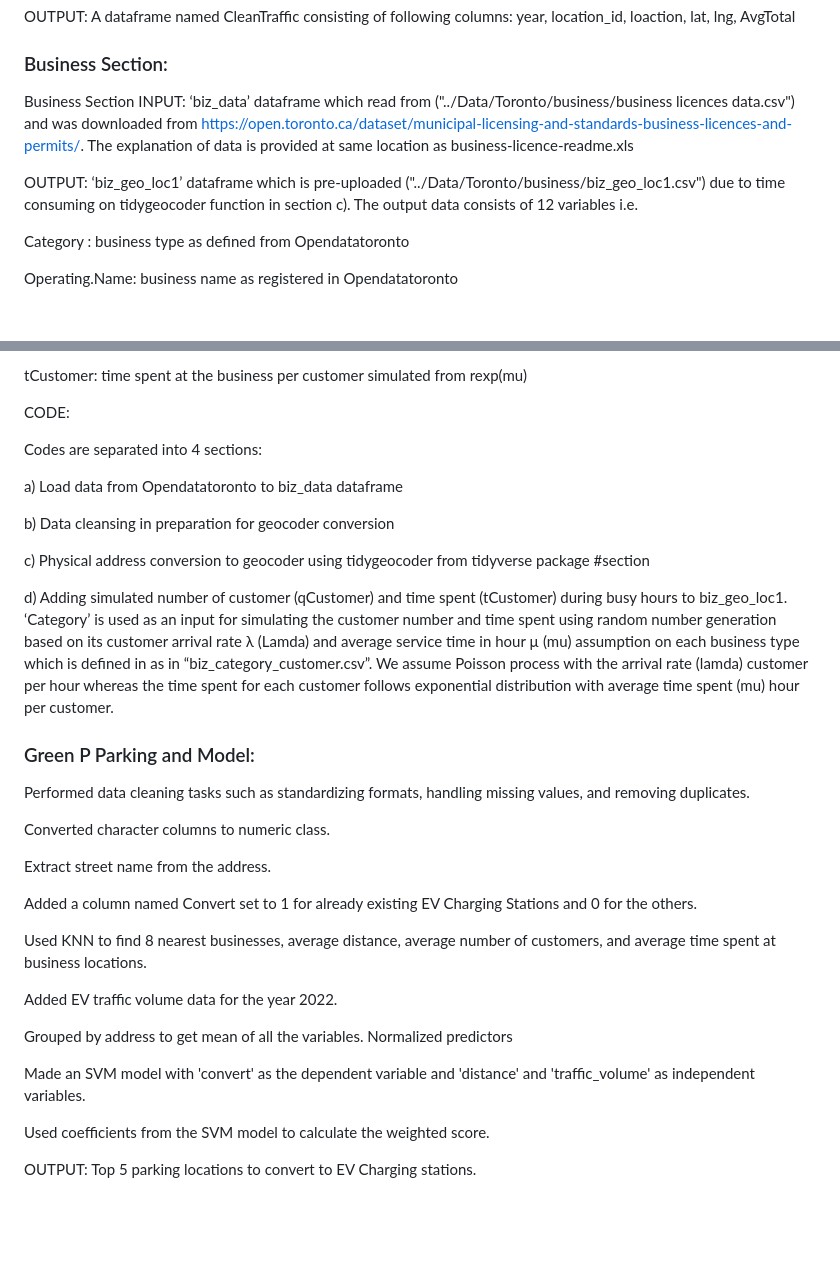
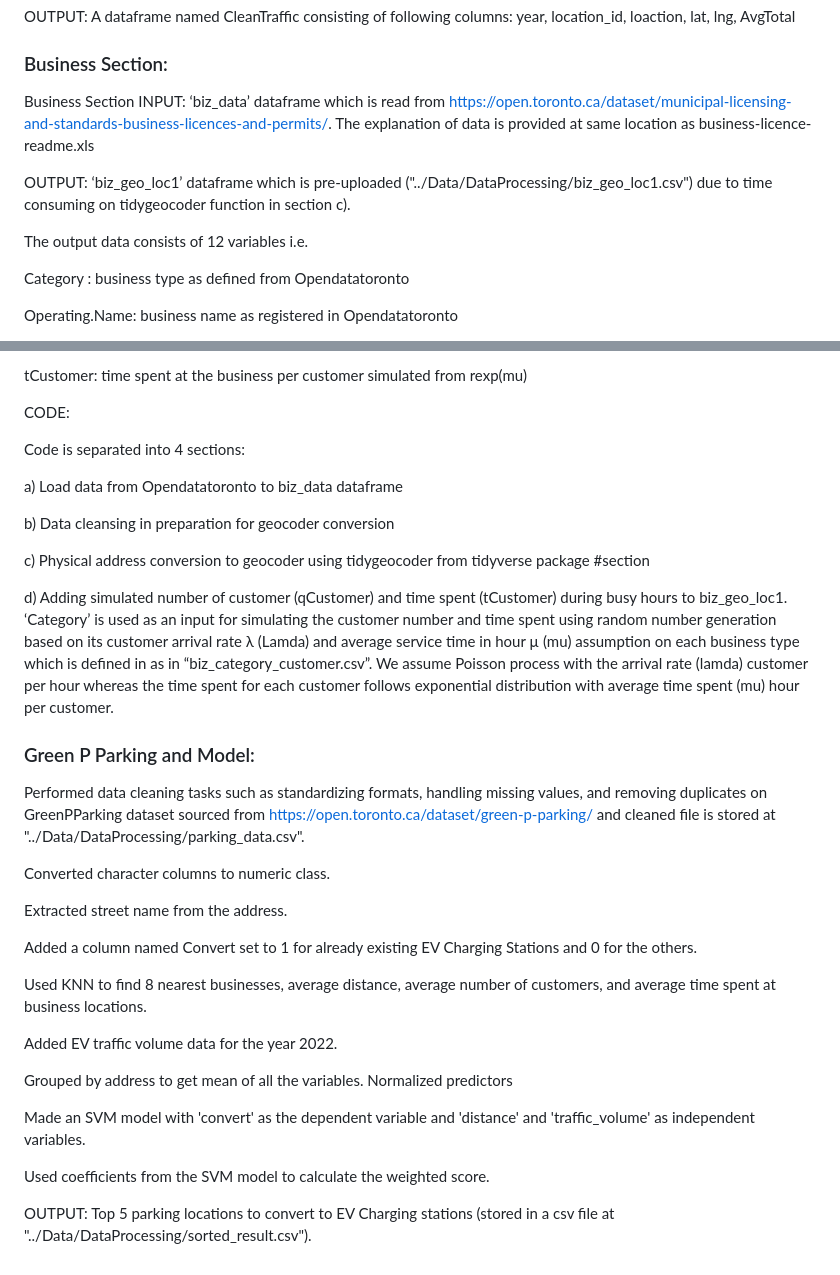
Before and after one commit to aayushi173/EV-Charging-Toronto, a Markdown page: README.md, 2 parts joined by grey strips. Drawn GitHub-style; blank space fills up the shorter version.

```diff
--- a/README.md
+++ b/README.md
@@ -52,9 +52,11 @@ The data used for this project is from the ‘raw_data_<yyyy-yyyy>’ datafiles
 
 ### Business Section:
 
-Business Section INPUT: ‘biz_data’ dataframe which read from ("../Data/Toronto/business/business licences data.csv") and was downloaded from https://open.toronto.ca/dataset/municipal-licensing-and-standards-business-licences-and-permits/. The explanation of data is provided at same location as business-licence-readme.xls
+Business Section INPUT: ‘biz_data’ dataframe which is read from https://open.toronto.ca/dataset/municipal-licensing-and-standards-business-licences-and-permits/. The explanation of data is provided at same location as business-licence-readme.xls
 
-OUTPUT: ‘biz_geo_loc1’ dataframe which is pre-uploaded ("../Data/Toronto/business/biz_geo_loc1.csv") due to time consuming on tidygeocoder function in section c).   The output data consists of 12 variables i.e.
+OUTPUT: ‘biz_geo_loc1’ dataframe which is pre-uploaded ("../Data/DataProcessing/biz_geo_loc1.csv") due to time consuming on tidygeocoder function in section c).
+
+The output data consists of 12 variables i.e.
 
 Category : business type as defined from Opendatatoronto
 
@@ -80,7 +82,7 @@ tCustomer: time spent at the business per customer simulated from rexp(mu)
 
 CODE:
 
-Codes are separated into 4 sections:
+Code is separated into 4 sections:
 
 a) Load data from Opendatatoronto to biz_data dataframe
 
@@ -92,11 +94,11 @@ d) Adding simulated number of customer (qCustomer) and time spent (tCustomer) du
 
 ### Green P Parking and Model:
 
-Performed data cleaning tasks such as standardizing formats, handling missing values, and removing duplicates.
+Performed data cleaning tasks such as standardizing formats, handling missing values, and removing duplicates on GreenPParking dataset sourced from https://open.toronto.ca/dataset/green-p-parking/ and cleaned file is stored at "../Data/DataProcessing/parking_data.csv".
 
  Converted character columns to numeric class.
 
- Extract street name from the address.
+ Extracted street name from the address.
 
  Added a column named Convert set to 1 for already existing EV Charging Stations and 0 for the others.
 
@@ -110,4 +112,4 @@ Performed data cleaning tasks such as standardizing formats, handling missing va
 
  Used coefficients from the SVM model to calculate the weighted score.
 
- OUTPUT: Top 5 parking locations to convert to EV Charging stations.
+ OUTPUT: Top 5 parking locations to convert to EV Charging stations (stored in a csv file at "../Data/DataProcessing/sorted_result.csv").
```
Also changed, not shown: other parts of README.md (+1 -1 lines).
